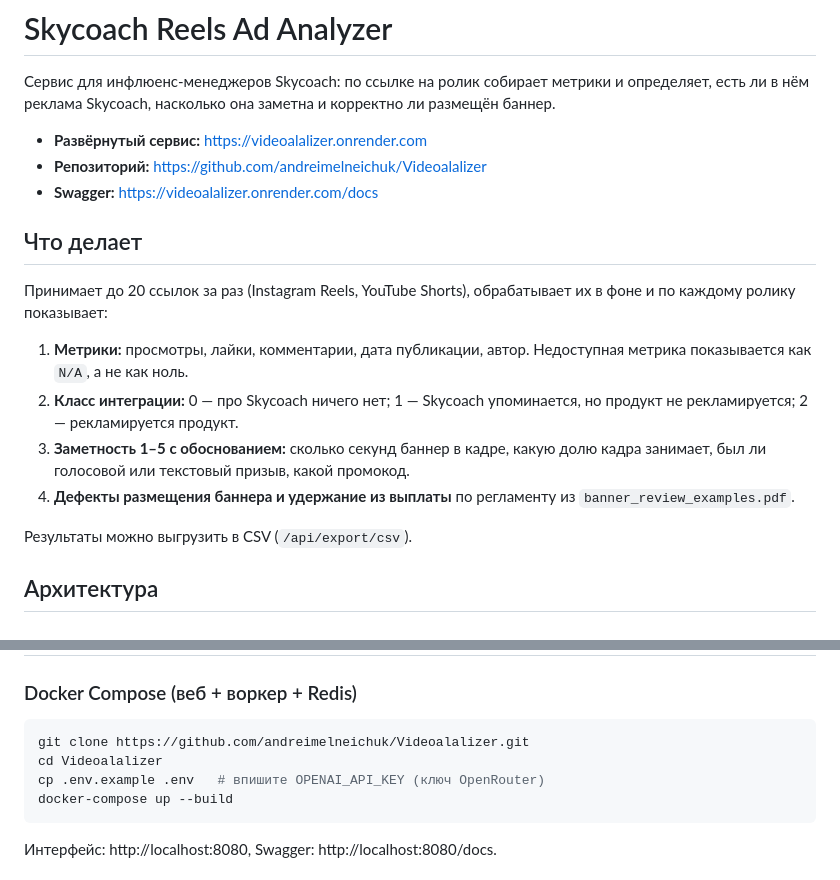
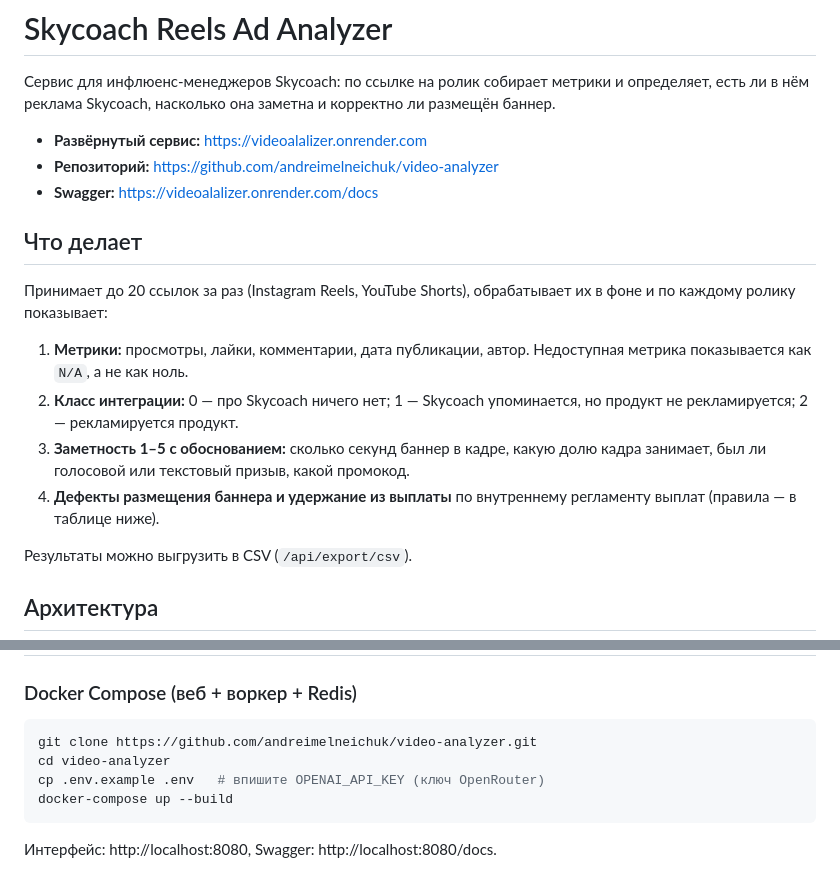
Before and after one commit to andreimelneichuk/video-analyzer, a Markdown page: README.md, 2 parts joined by grey strips. Drawn GitHub-style.

Commit message:
chore: remove company test task materials, update repo links for rename
Drop Skycoach_test_task.pdf and banner_review_examples.pdf; README no longer
references the PDF and points to the new repository name video-analyzer.

````diff
--- a/README.md
+++ b/README.md
@@ -3,7 +3,7 @@
 Сервис для инфлюенс-менеджеров Skycoach: по ссылке на ролик собирает метрики и определяет, есть ли в нём реклама Skycoach, насколько она заметна и корректно ли размещён баннер.
 
 - **Развёрнутый сервис:** https://videoalalizer.onrender.com
-- **Репозиторий:** https://github.com/andreimelneichuk/Videoalalizer
+- **Репозиторий:** https://github.com/andreimelneichuk/video-analyzer
 - **Swagger:** https://videoalalizer.onrender.com/docs
 
 ## Что делает
@@ -13,7 +13,7 @@
 1. **Метрики:** просмотры, лайки, комментарии, дата публикации, автор. Недоступная метрика показывается как `N/A`, а не как ноль.
 2. **Класс интеграции:** 0 — про Skycoach ничего нет; 1 — Skycoach упоминается, но продукт не рекламируется; 2 — рекламируется продукт.
 3. **Заметность 1–5 с обоснованием:** сколько секунд баннер в кадре, какую долю кадра занимает, был ли голосовой или текстовый призыв, какой промокод.
-4. **Дефекты размещения баннера и удержание из выплаты** по регламенту из `banner_review_examples.pdf`.
+4. **Дефекты размещения баннера и удержание из выплаты** по внутреннему регламенту выплат (правила — в таблице ниже).
 
 Результаты можно выгрузить в CSV (`/api/export/csv`).
 
@@ -48,8 +48,8 @@ flowchart TD
 ### Docker Compose (веб + воркер + Redis)
 
 ```bash
-git clone https://github.com/andreimelneichuk/Videoalalizer.git
-cd Videoalalizer
+git clone https://github.com/andreimelneichuk/video-analyzer.git
+cd video-analyzer
 cp .env.example .env   # впишите OPENAI_API_KEY (ключ OpenRouter)
 docker-compose up --build
 ```
````
